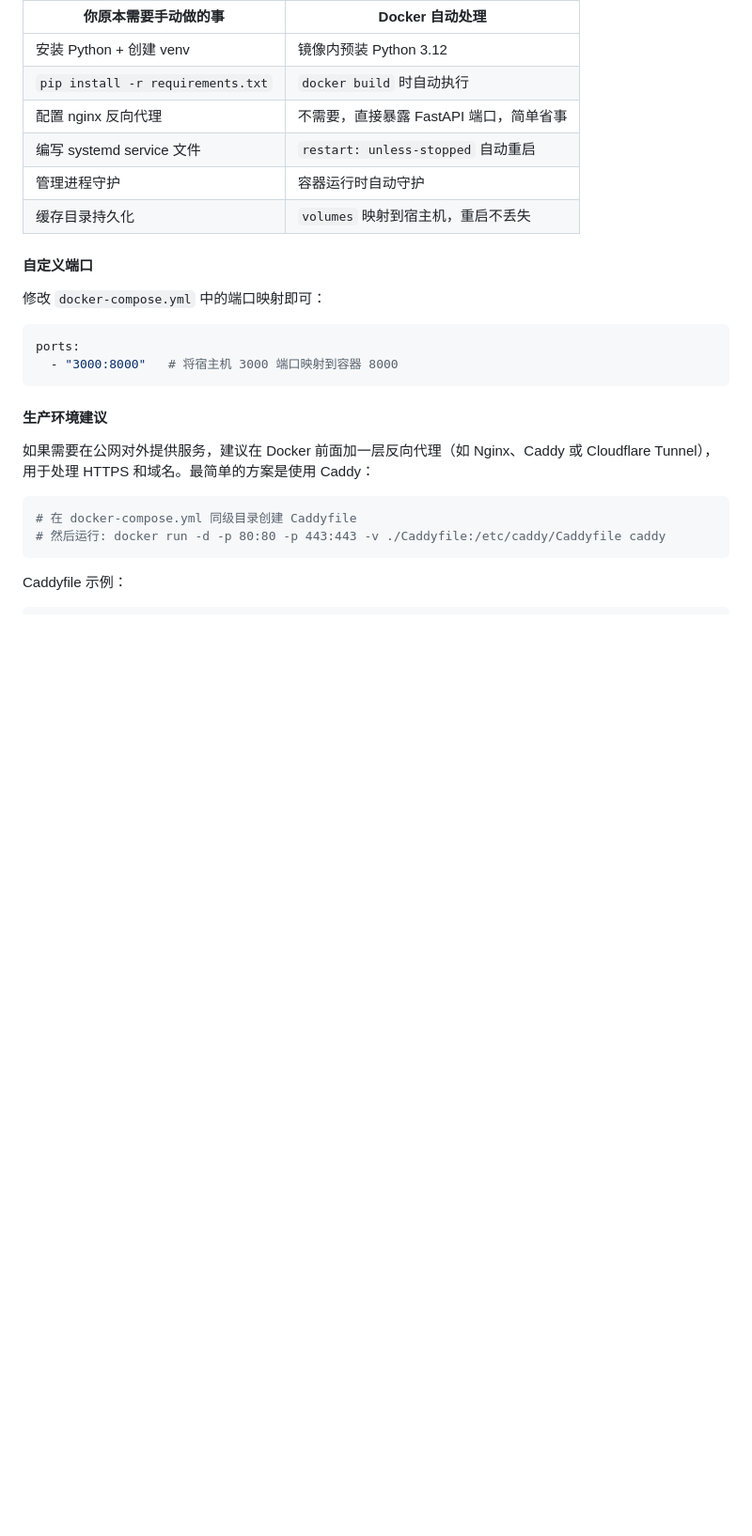
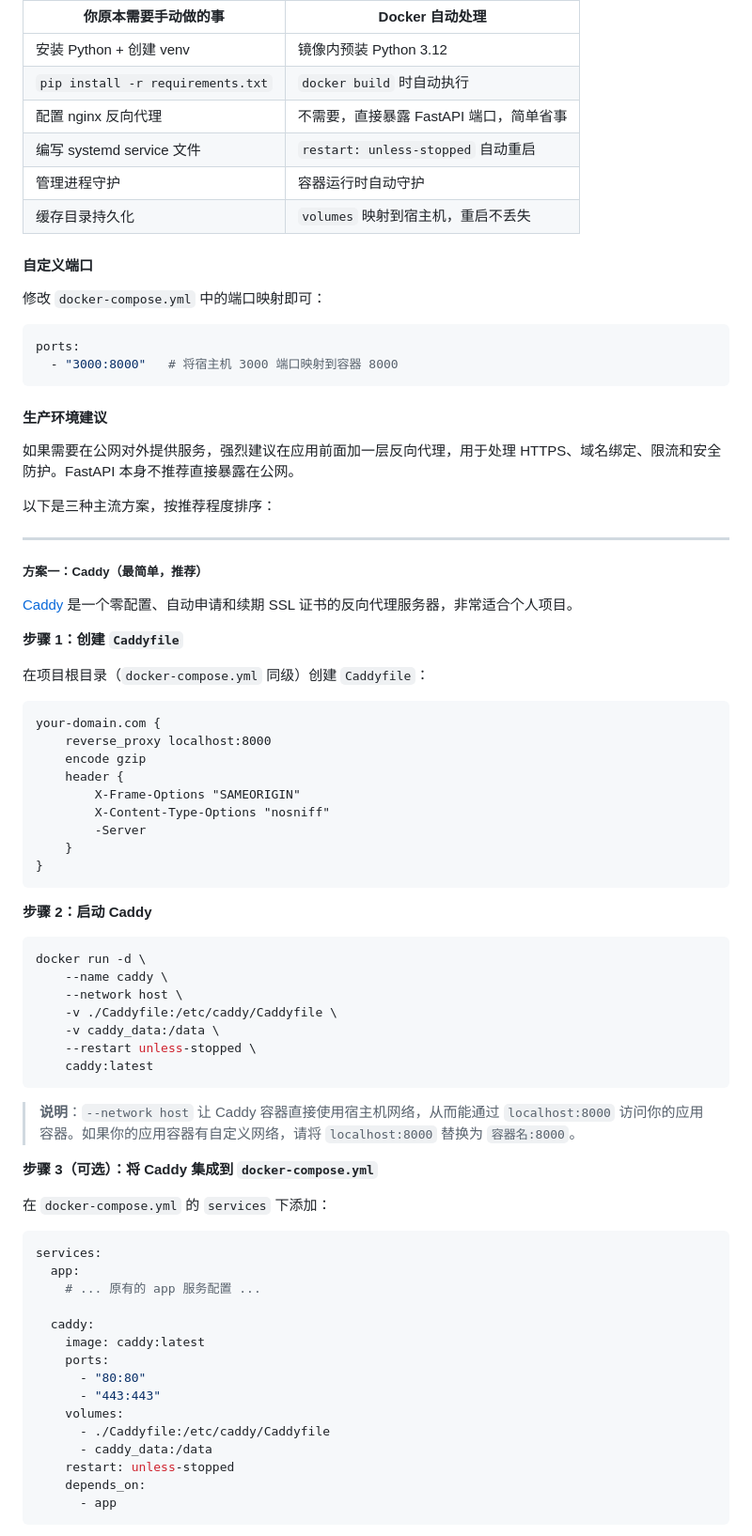
Before and after one commit to fzy1026/HalluciWiki, a Markdown page: readme.md, the part around one of its changes. Shown at 94% size. Rendered like a GitHub page; blank space fills up the shorter version.

````diff
--- a/readme.md
+++ b/readme.md
@@ -284,12 +284,64 @@ ports:
 
 #### 生产环境建议
 
-如果需要在公网对外提供服务，建议在 Docker 前面加一层反向代理（如 Nginx、Caddy 或 Cloudflare Tunnel），用于处理 HTTPS 和域名。最简单的方案是使用 Caddy：
+如果需要在公网对外提供服务，强烈建议在应用前面加一层反向代理，用于处理 HTTPS、域名绑定、限流和安全防护。FastAPI 本身不推荐直接暴露在公网。
+
+以下是三种主流方案，按推荐程度排序：
+
+---
+
+##### 方案一：Caddy（最简单，推荐）
+
+[Caddy](https://caddyserver.com/) 是一个零配置、自动申请和续期 SSL 证书的反向代理服务器，非常适合个人项目。
+
+**步骤 1：创建 `Caddyfile`**
+
+在项目根目录（`docker-compose.yml` 同级）创建 `Caddyfile`：
+
+```caddy
+your-domain.com {
+    reverse_proxy localhost:8000
+    encode gzip
+    header {
+        X-Frame-Options "SAMEORIGIN"
+        X-Content-Type-Options "nosniff"
+        -Server
+    }
+}
+```
+
+**步骤 2：启动 Caddy**
 
 ```bash
-# 在 docker-compose.yml 同级目录创建 Caddyfile
-# 然后运行: docker run -d -p 80:80 -p 443:443 -v ./Caddyfile:/etc/caddy/Caddyfile caddy
+docker run -d \
+    --name caddy \
+    --network host \
+    -v ./Caddyfile:/etc/caddy/Caddyfile \
+    -v caddy_data:/data \
+    --restart unless-stopped \
+    caddy:latest
 ```
 
-Caddyfile 示例：
+> **说明**：`--network host` 让 Caddy 容器直接使用宿主机网络，从而能通过 `localhost:8000` 访问你的应用容器。如果你的应用容器有自定义网络，请将 `localhost:8000` 替换为 `容器名:8000`。
+
+**步骤 3（可选）：将 Caddy 集成到 `docker-compose.yml`**
+
+在 `docker-compose.yml` 的 `services` 下添加：
+
+```yaml
+services:
+  app:
+    # ... 原有的 app 服务配置 ...
+
+  caddy:
+    image: caddy:latest
+    ports:
+      - "80:80"
+      - "443:443"
+    volumes:
+      - ./Caddyfile:/etc/caddy/Caddyfile
+      - caddy_data:/data
+    restart: unless-stopped
+    depends_on:
+      - app
 ```
````
Also changed, not shown: other parts of readme.md (+174 -1 lines).
